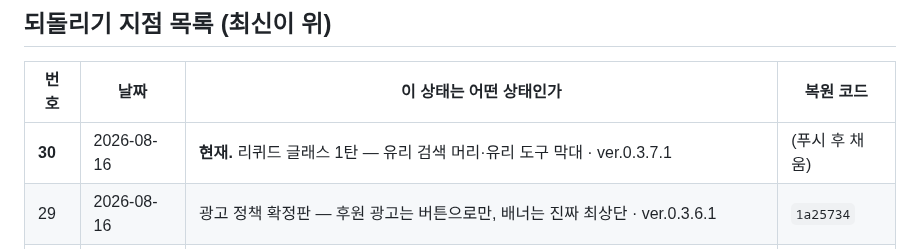
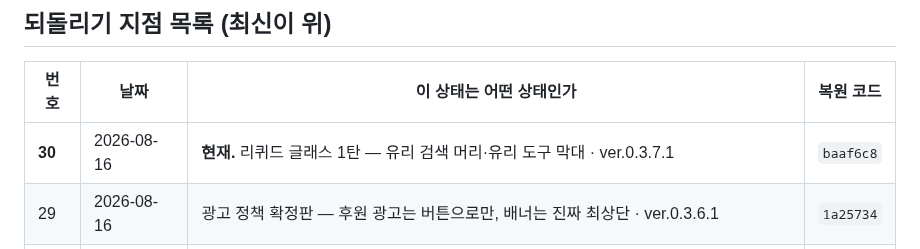
Before and after one commit to ziririt/simpletext-app, a Markdown page: 버전기록.md, the part around the change. Drawn GitHub-style.

Commit message:
버전기록: 복원 코드 채움

```diff
--- a/버전기록.md
+++ b/버전기록.md
@@ -19,7 +19,7 @@
 
 | 번호 | 날짜 | 이 상태는 어떤 상태인가 | 복원 코드 |
 |---|---|---|---|
-| **30** | 2026-08-16 | **현재.** 리퀴드 글래스 1탄 — 유리 검색 머리·유리 도구 막대 · ver.0.3.7.1 | (푸시 후 채움) |
+| **30** | 2026-08-16 | **현재.** 리퀴드 글래스 1탄 — 유리 검색 머리·유리 도구 막대 · ver.0.3.7.1 | `baaf6c8` |
 | 29 | 2026-08-16 | 광고 정책 확정판 — 후원 광고는 버튼으로만, 배너는 진짜 최상단 · ver.0.3.6.1 | `1a25734` |
 | 28 | 2026-08-16 | 최상단 배너 + 하루 1회 전면 광고, 목록 머리 정리 · ver.0.3.5.1 | `cb93d16` |
 | 27 | 2026-08-16 | 표시 이름 Skyblue Note 통일(전 플랫폼) · ver.0.3.4.1 | `bb03499` |
```
